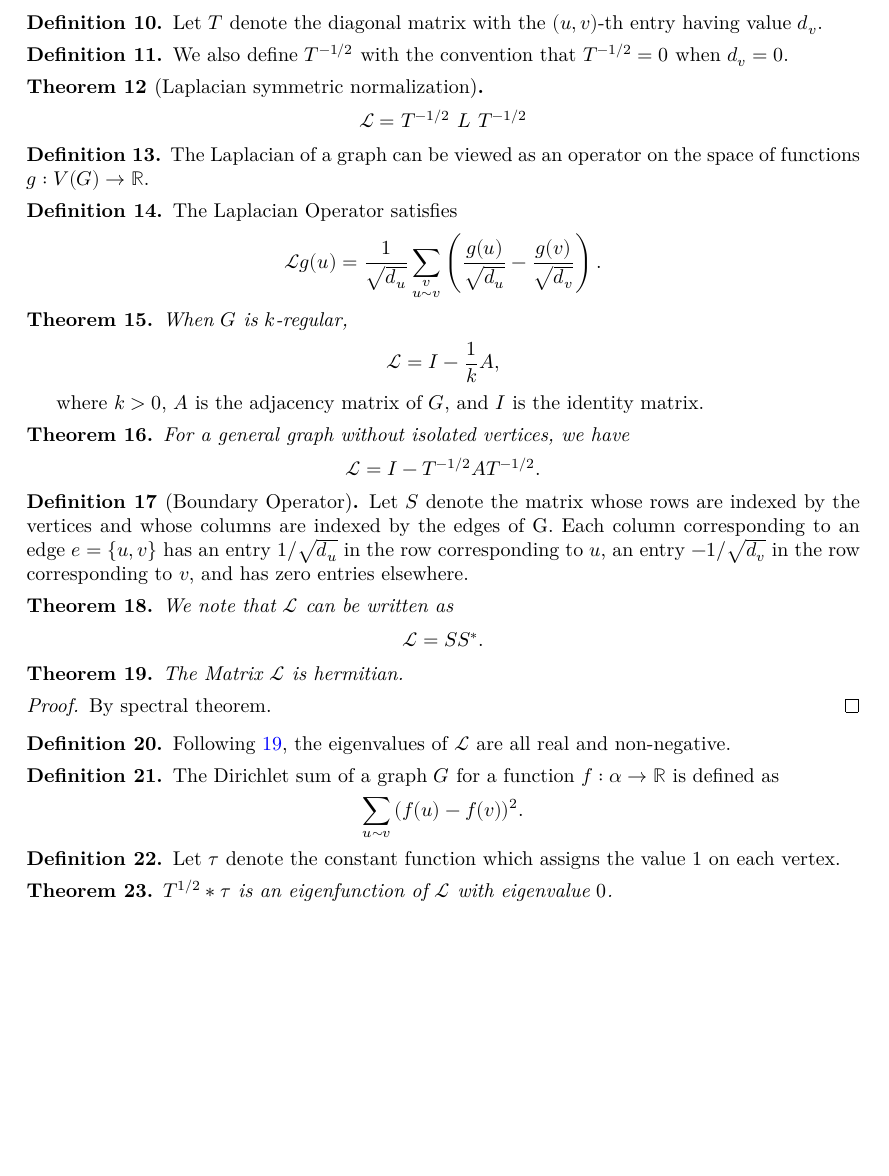
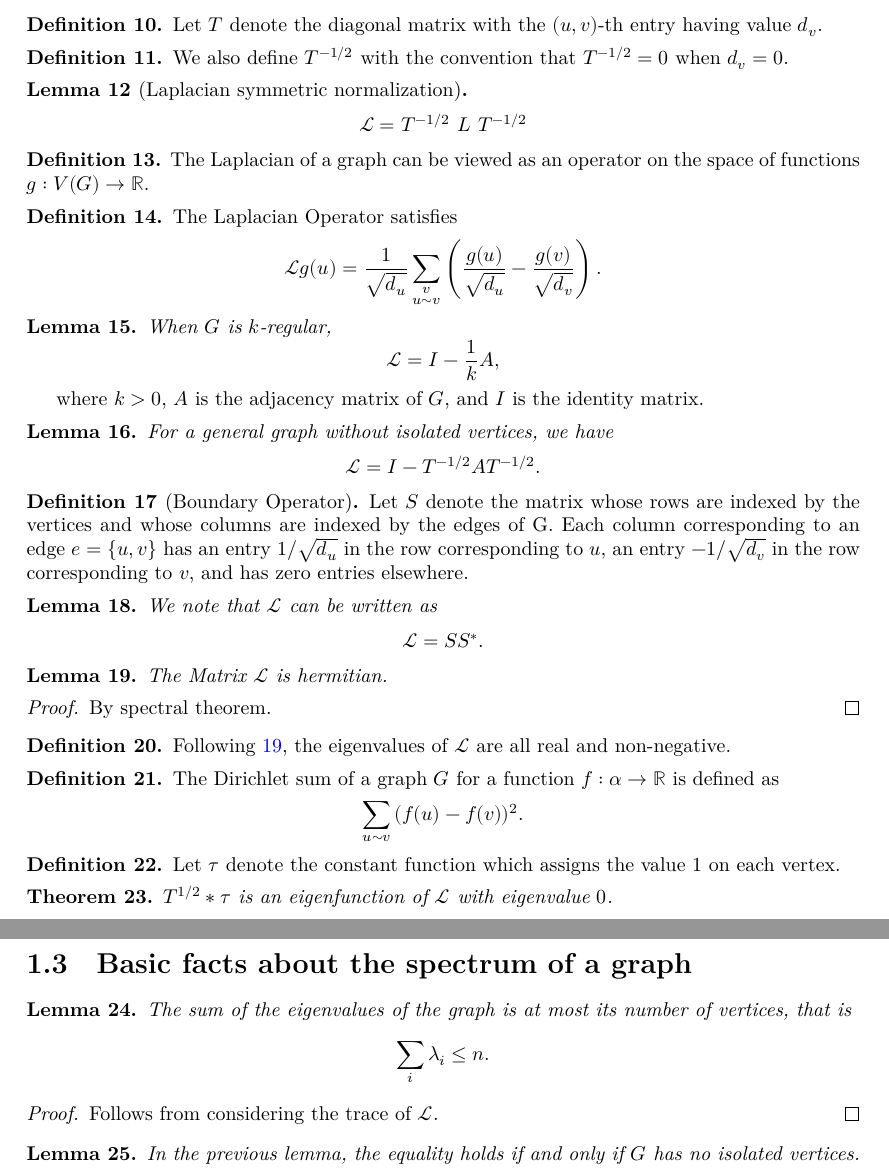
Before and after one commit to celioboulay/expander-graphs, a LaTeX thesis (blueprint/src/print.tex, which reads blueprint/src/content.tex): part of page 3 of 3 before the commit and two parts of pages 3 and 4 of 4 after it, the two joined at a grey line, cut so that both start at the same text, the shorter picture padded with empty space. Compiled offline with XeLaTeX.

Commit message:
proved eigval_sum_le_n

```diff
--- a/blueprint/src/content.tex
+++ b/blueprint/src/content.tex
@@ -145,15 +145,15 @@ We also define $T^{-1/2}$ with the convention that $T^{-1/2} = 0$ when $d_v = 0$
 
 
 
-\begin{theorem} [Laplacian symmetric normalization]
+\begin{lemma} [Laplacian symmetric normalization]
 \lean{WeightedGraph.Lap_symmetric_normalization}
-\label{thm:Lap_symmetric_normalization}
+\label{lem:Lap_symmetric_normalization}
 \uses{def:T_inv_sqrt, def:Laplacian, def:L}
 \leanok
 \[
 \mathcal{L} = T^{-1/2} \text{ } L \text{ } T^{-1/2}
 \]
-\end{theorem}
+\end{lemma}
 
 
 
@@ -177,23 +177,23 @@ The Laplacian Operator satisfies
 
 
 
-\begin{theorem}
+\begin{lemma}
 \lean{WeightedGraph.LapOfRegGraph}
-\label{thm:LapOfRegGraph}
+\label{lem:LapOfRegGraph}
 \uses{def:Laplacian, def:Adjacency, def:IsRegularOfDegree}
 \leanok
 When $G$ is $k$-regular,
 \[
 \mathcal{L} = I - \frac{1}{k} A,
 \]
-\end{theorem}
+\end{lemma}
 where $k > 0$, $A$ is the adjacency matrix of $G$, and $I$ is the identity matrix.
 
 
 
-\begin{theorem}
+\begin{lemma}
 \lean{WeightedGraph.LapOfNotIsolatedGraph}
-\label{thm:LapOfNotIsolatedGraph}
+\label{lem:LapOfNotIsolatedGraph}
 \uses{def:IsIsolated}
 \leanok
 For a general graph without isolated vertices, we have
@@ -227,17 +227,17 @@ We note that $\mathcal{L}$ can be written as
 \[
 \mathcal{L} = SS^*.
 \]
-\end{theorem}
+\end{lemma}
 
 
 
-\begin{theorem}
+\begin{lemma}
 \lean{WeightedGraph.LapHermitian}
-\label{thm:LapHermitian}
+\label{lem:LapHermitian}
 \uses{def:Laplacian}
 \leanok
 The Matrix $\mathcal{L}$ is hermitian.
-\end{theorem}
+\end{lemma}
 
 \begin{proof}
 By spectral theorem.
@@ -278,5 +278,36 @@ Let $\tau$ denote the constant function which assigns the value $1$ on each vert
 \lean{WeightedGraph.zero_eigenvalue_normalized}
 \label{thm:zero_eigenvalue_normalized}
 \uses{def:T_sqrt}
+\leanok
 $T^{1/2} * \tau$ is an eigenfunction of $\mathcal{L}$ with eigenvalue $0$.
 \end{theorem}
+
+
+
+
+\section{Basic facts about the spectrum of a graph}
+
+\begin{lemma}
+\lean{WeightedGraph.eigval_sum_le_n}
+\label{lem:eigval_sum_le_n}
+\uses{def:lapEigvals}
+\leanok
+The sum of the eigenvalues of the graph is at most its number of vertices, that is
+\[
+\sum_{i}{\lambda_i} \le n.
+\]
+\end{lemma}
+
+\begin{proof}
+Follows from considering the trace of $\mathcal{L}$.
+\end{proof}
+
+
+
+
+\begin{lemma}
+\lean{WeightedGraph.eigval_sum_eq_n_iff_no_isolation}
+\label{lem:eigval_sum_eq_n_iff_no_isolation}
+\uses{def:lapEigvals}
+In the previous lemma, the equality holds if and only if $G$ has no isolated vertices.
+\end{lemma}
```
Also changed, not shown: blueprint/src/content.tex (10 more changed lines), 1 other file.
